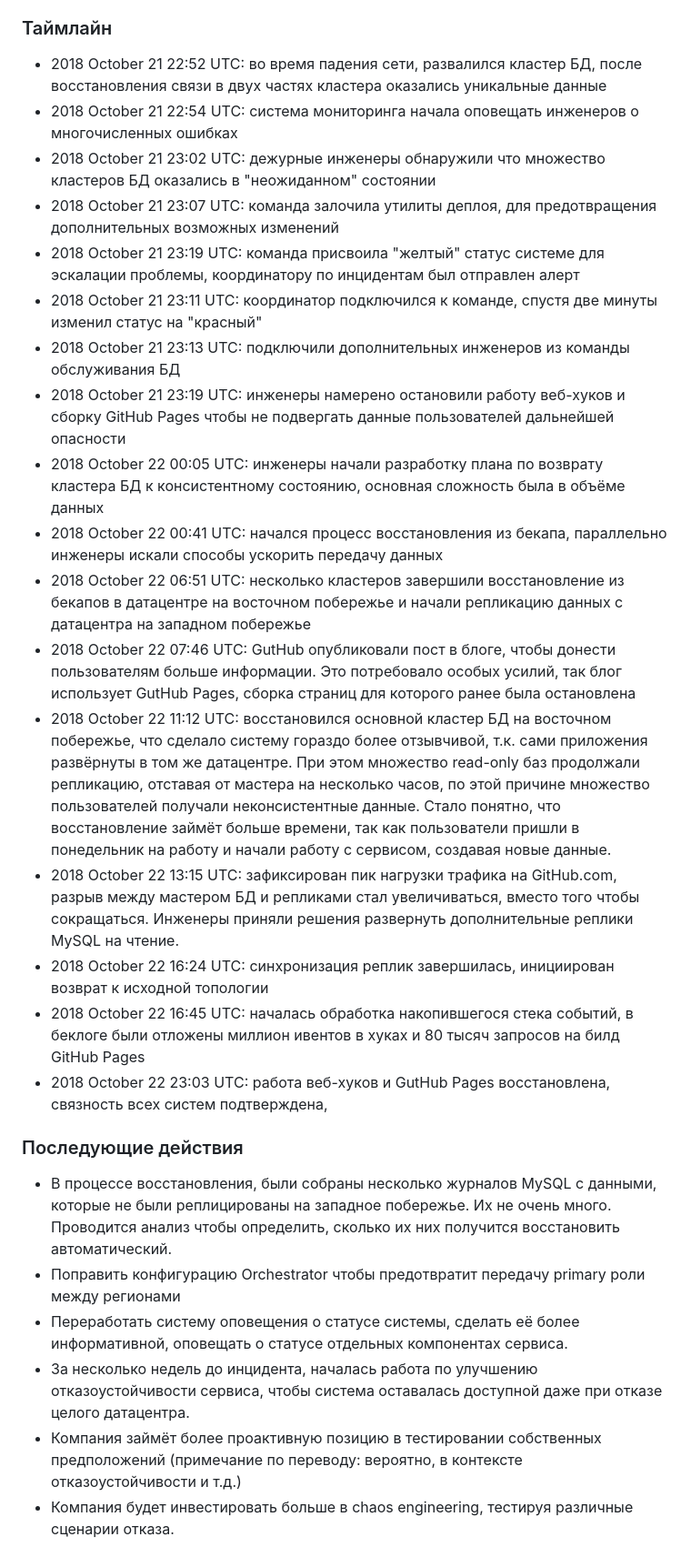
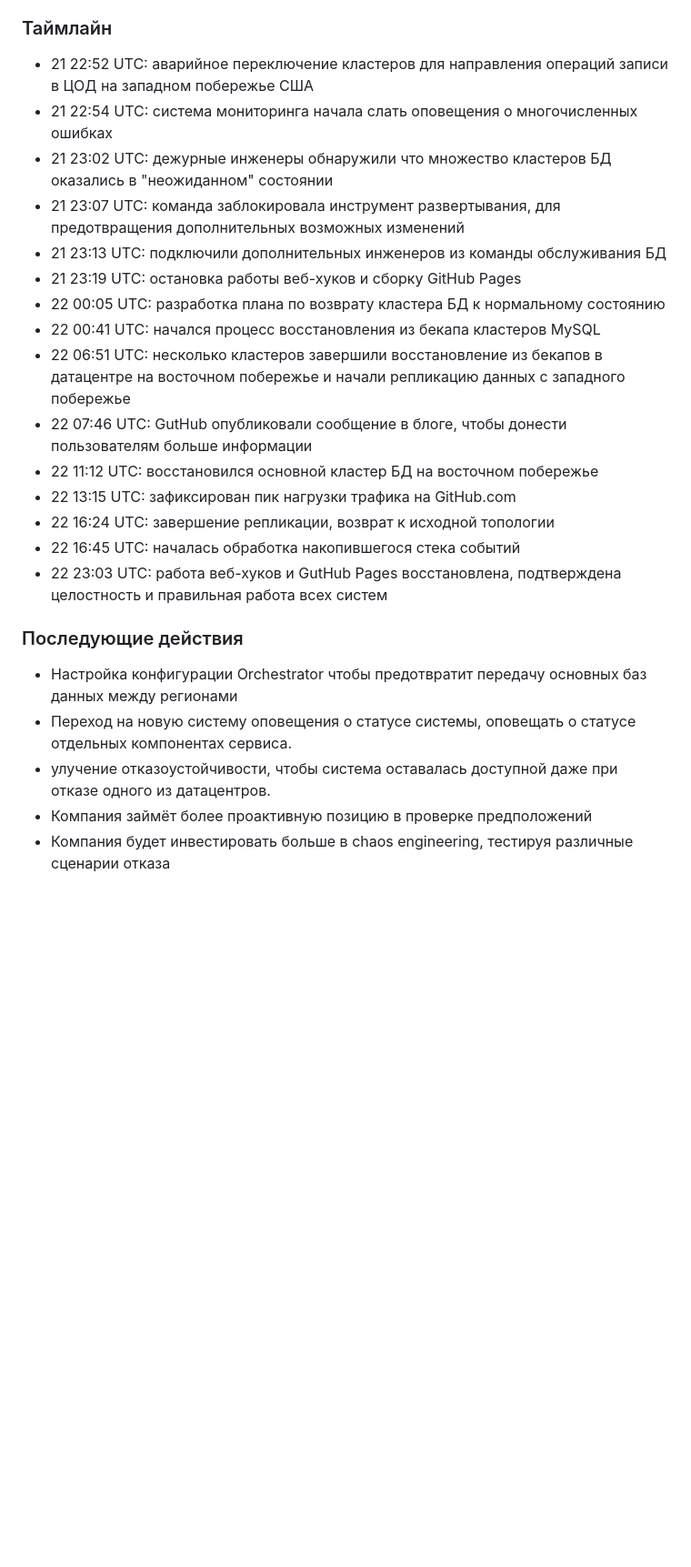
Before and after one commit to ardeun/devops-netology, a Markdown page: mnt-homeworks/10-monitoring-05-incident-management/README.md, the part around one of its changes. Shown at 91% size. GitHub-like rendering; blank space fills up the shorter version.

Commit message:
10-monitoring-05-incident-management

```diff
--- a/mnt-homeworks/10-monitoring-05-incident-management/README.md
+++ b/mnt-homeworks/10-monitoring-05-incident-management/README.md
@@ -52,28 +47,25 @@
 
 ### Таймлайн
 
-* 2018 October 21 22:52 UTC: во время падения сети, развалился кластер БД, после восстановления связи в двух частях кластера оказались уникальные данные
-* 2018 October 21 22:54 UTC: система мониторинга начала оповещать инженеров о многочисленных ошибках
-* 2018 October 21 23:02 UTC: дежурные инженеры обнаружили что множество кластеров БД оказались в "неожиданном" состоянии
-* 2018 October 21 23:07 UTC: команда залочила утилиты деплоя, для предотвращения дополнительных возможных изменений
-* 2018 October 21 23:19 UTC: команда присвоила "желтый" статус системе для эскалации проблемы, координатору по инцидентам был отправлен алерт
-* 2018 October 21 23:11 UTC: координатор подключился к команде, спустя две минуты изменил статус на "красный"
-* 2018 October 21 23:13 UTC: подключили дополнительных инженеров из команды обслуживания БД
-* 2018 October 21 23:19 UTC: инженеры намерено остановили работу веб-хуков и сборку GitHub Pages чтобы не подвергать данные пользователей дальнейшей опасности
-* 2018 October 22 00:05 UTC: инженеры начали разработку плана по возврату кластера БД к консистентному состоянию, основная сложность была в объёме данных
-* 2018 October 22 00:41 UTC: начался процесс восстановления из бекапа, параллельно инженеры искали способы ускорить передачу данных
-* 2018 October 22 06:51 UTC: несколько кластеров завершили восстановление из бекапов в датацентре на восточном побережье и начали репликацию данных с датацентра на западном побережье
-* 2018 October 22 07:46 UTC: GutHub опубликовали пост в блоге, чтобы донести пользователям больше информации. Это потребовало особых усилий, так блог использует GutHub Pages, сборка страниц для которого ранее была остановлена
-* 2018 October 22 11:12 UTC: восстановился основной кластер БД на восточном побережье, что сделало систему гораздо более отзывчивой, т.к. сами приложения развёрнуты в том же датацентре. При этом множество read-only баз продолжали  репликацию, отставая от мастера на несколько часов, по этой причине множество пользователей получали неконсистентные данные. Стало понятно, что восстановление займёт больше времени, так как пользователи пришли в понедельник на работу и начали работу с сервисом, создавая новые данные.
-* 2018 October 22 13:15 UTC: зафиксирован пик нагрузки трафика на GitHub.com, разрыв между мастером БД и репликами стал увеличиваться, вместо того чтобы сокращаться. Инженеры приняли решения развернуть дополнительные реплики MySQL на чтение.
-* 2018 October 22 16:24 UTC: синхронизация реплик завершилась, инициирован возврат к исходной топологии
-* 2018 October 22 16:45 UTC: началась обработка накопившегося стека событий, в беклоге были отложены миллион ивентов в хуках и 80 тысяч запросов на билд GitHub Pages
-* 2018 October 22 23:03 UTC: работа веб-хуков и GutHub Pages восстановлена, связность всех систем подтверждена,
+* 21 22:52 UTC: аварийное переключение кластеров для направления операций записи в ЦОД на западном побережье США
+* 21 22:54 UTC: система мониторинга начала слать оповещения о многочисленных ошибках
+* 21 23:02 UTC: дежурные инженеры обнаружили что множество кластеров БД оказались в "неожиданном" состоянии
+* 21 23:07 UTC: команда заблокировала инструмент развертывания, для предотвращения дополнительных возможных изменений
+* 21 23:13 UTC: подключили дополнительных инженеров из команды обслуживания БД
+* 21 23:19 UTC: остановка работы веб-хуков и сборку GitHub Pages
+* 22 00:05 UTC: разработка плана по возврату кластера БД к нормальному состоянию
+* 22 00:41 UTC: начался процесс восстановления из бекапа кластеров MySQL
+* 22 06:51 UTC: несколько кластеров завершили восстановление из бекапов в датацентре на восточном побережье и начали репликацию данных с западного побережье
+* 22 07:46 UTC: GutHub опубликовали сообщение в блоге, чтобы донести пользователям больше информации
+* 22 11:12 UTC: восстановился основной кластер БД на восточном побережье
+* 22 13:15 UTC: зафиксирован пик нагрузки трафика на GitHub.com
+* 22 16:24 UTC: завершение репликации, возврат к исходной топологии
+* 22 16:45 UTC: началась обработка накопившегося стека событий
+* 22 23:03 UTC: работа веб-хуков и GutHub Pages восстановлена, подтверждена целостность и правильная работа всех систем
 ### Последующие действия
 
-- В процессе восстановления, были собраны несколько журналов MySQL с данными, которые не были реплицированы на западное побережье. Их не очень много. Проводится анализ чтобы определить, сколько их них получится восстановить автоматический.
-- Поправить конфигурацию Orchestrator чтобы предотвратит передачу primary роли между регионами
-- Переработать систему оповещения о статусе системы, сделать её более информативной, оповещать о статусе отдельных компонентах сервиса.
-- За несколько недель до инцидента, началась работа по улучшению отказоустойчивости сервиса, чтобы система оставалась доступной даже при отказе целого датацентра.
-- Компания займёт более проактивную позицию в тестировании собственных предположений (примечание по переводу: вероятно, в контексте отказоустойчивости и т.д.)
-- Компания будет инвестировать больше в chaos engineering, тестируя различные сценарии отказа.
+- Настройка конфигурации Orchestrator чтобы предотвратит передачу основных баз данных между регионами
+- Переход на новую систему оповещения о статусе системы, оповещать о статусе отдельных компонентах сервиса.
+- улучение отказоустойчивости, чтобы система оставалась доступной даже при отказе одного из датацентров.
+- Компания займёт более проактивную позицию в проверке предположений
+- Компания будет инвестировать больше в chaos engineering, тестируя различные сценарии отказа
```
Also changed, not shown: other parts of mnt-homeworks/10-monitoring-05-incident-management/README.md (+10 -15 lines).
